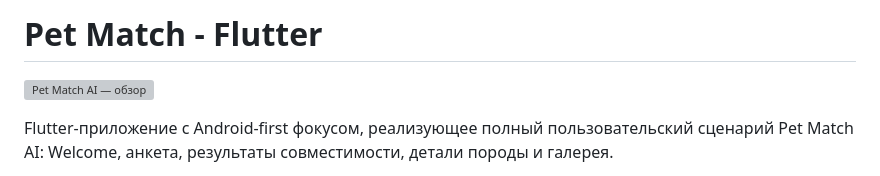
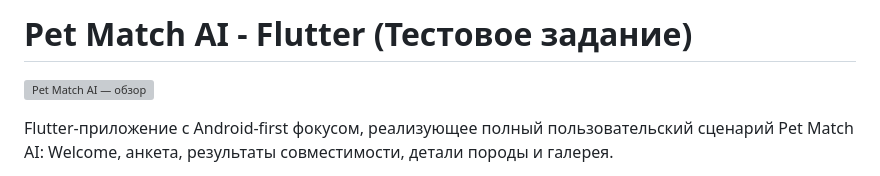
Before and after one commit to unTramp/pet-match-flutter, a Markdown page: README.md, the part around the change. Drawn GitHub-style; grey boxes are pictures that could not be loaded.

Commit message:
docs: rename README title to "Pet Match AI - Flutter (Тестовое задание)"
Co-Authored-By: Claude Opus 4.7 <noreply@anthropic.com>

```diff
--- a/README.md
+++ b/README.md
@@ -1,4 +1,4 @@
-# Pet Match - Flutter
+# Pet Match AI - Flutter (Тестовое задание)
 
 ![Pet Match AI — обзор](docs/screenshots/hero.png)
 
```
